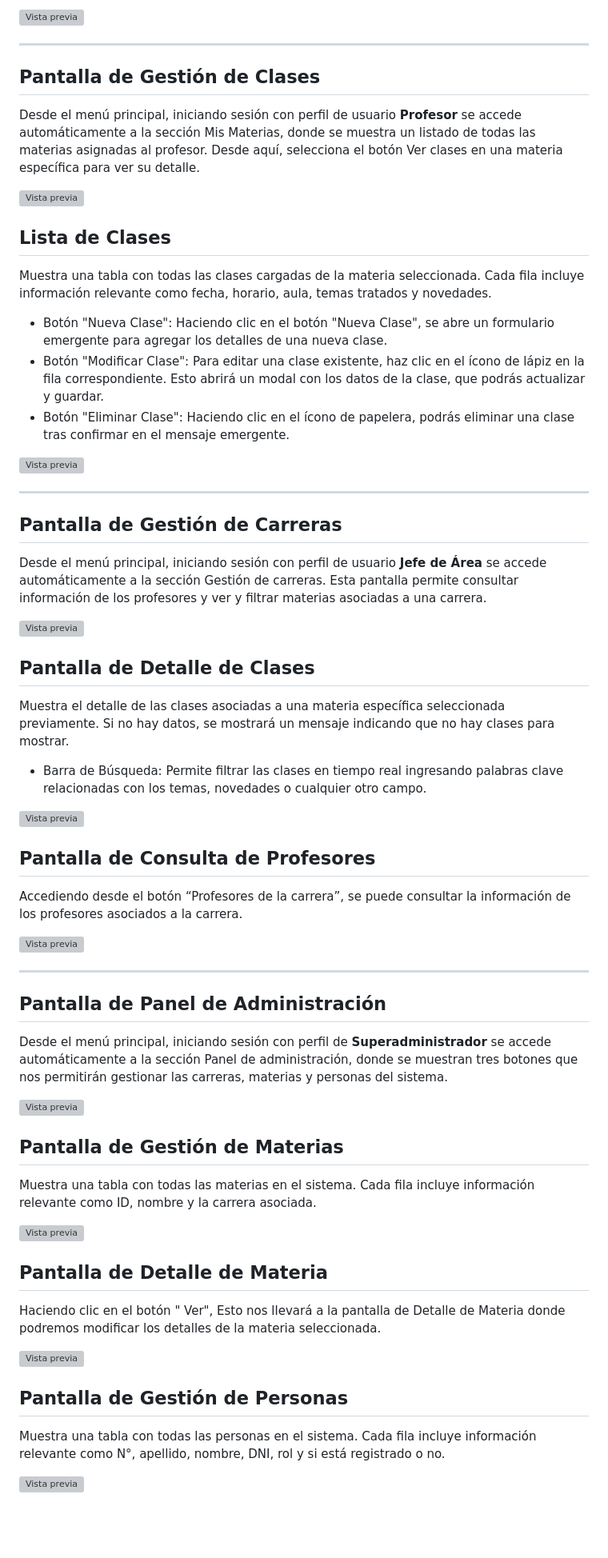
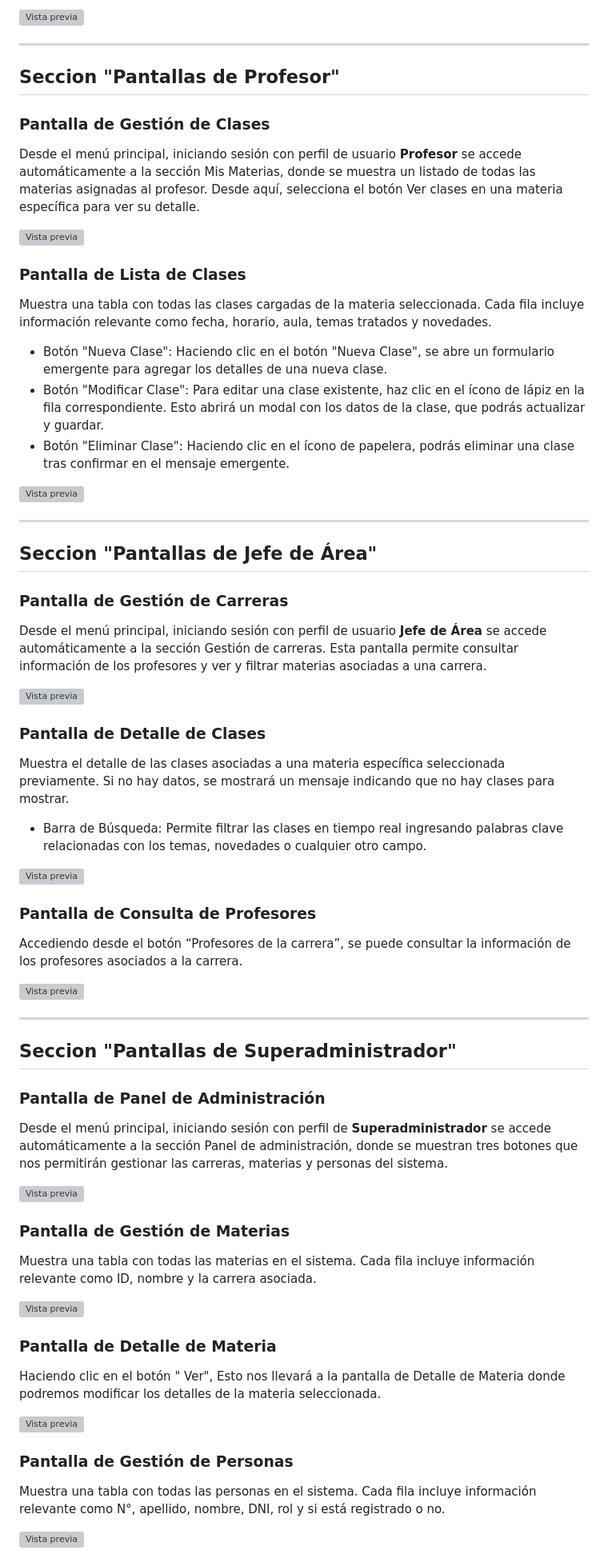
Before and after one commit to Maxiiii22/SAE, a Markdown page: README.md, the part around one of its changes. Shown at 80% size. Rendered like a GitHub page; blank space fills up the shorter version; grey boxes are pictures that could not be loaded.

```diff
--- a/README.md
+++ b/README.md
@@ -25,14 +25,15 @@ acceder al sistema.
 ![Vista previa](Documentacion/SRS%20-%20Archivos/imagesPreview/img3.jpg)
 
 ---
-## Pantalla de Gestión de Clases
+## Seccion **"Pantallas de Profesor"**
+### Pantalla de Gestión de Clases
 Desde el menú principal, iniciando sesión con perfil de usuario **Profesor** se accede automáticamente a la sección
 Mis Materias, donde se muestra un listado de todas las materias asignadas al profesor.
 Desde aquí, selecciona el botón Ver clases en una materia específica para ver su detalle.
 
 ![Vista previa](Documentacion/SRS%20-%20Archivos/imagesPreview/img4.jpg)
 
-## Lista de Clases
+### Pantalla de Lista de Clases
 Muestra una tabla con todas las clases cargadas de la materia seleccionada. Cada fila incluye información relevante
 como fecha, horario, aula, temas tratados y novedades.
 - Botón "Nueva Clase": Haciendo clic en el botón "Nueva Clase", se abre un formulario emergente para agregar
@@ -45,15 +46,15 @@ mensaje emergente.
 ![Vista previa](Documentacion/SRS%20-%20Archivos/imagesPreview/img5.jpg)
 
 ---
-
-## Pantalla de Gestión de Carreras
+## Seccion **"Pantallas de Jefe de Área"**
+### Pantalla de Gestión de Carreras
 Desde el menú principal, iniciando sesión con perfil de usuario **Jefe de Área** se accede automáticamente a la
 sección Gestión de carreras. Esta pantalla permite consultar información de los profesores y ver y filtrar materias
 asociadas a una carrera.
 
 ![Vista previa](Documentacion/SRS%20-%20Archivos/imagesPreview/img6.jpg)
 
-## Pantalla de Detalle de Clases
+### Pantalla de Detalle de Clases
 Muestra el detalle de las clases asociadas a una materia específica seleccionada previamente.
 Si no hay datos, se mostrará un mensaje indicando que no hay clases para mostrar.
 - Barra de Búsqueda: Permite filtrar las clases en tiempo real ingresando palabras clave relacionadas con los
@@ -61,34 +62,34 @@ temas, novedades o cualquier otro campo.
 
 ![Vista previa](Documentacion/SRS%20-%20Archivos/imagesPreview/img7.jpg)
 
-## Pantalla de Consulta de Profesores
+### Pantalla de Consulta de Profesores
 Accediendo desde el botón “Profesores de la carrera”, se puede consultar la información de los profesores
 asociados a la carrera.
 
 ![Vista previa](Documentacion/SRS%20-%20Archivos/imagesPreview/img8.jpg)
 
 ---
-
-## Pantalla de Panel de Administración
+## Seccion **"Pantallas de Superadministrador"**
+### Pantalla de Panel de Administración
 Desde el menú principal, iniciando sesión con perfil de **Superadministrador** se accede automáticamente a la sección
 Panel de administración, donde se muestran tres botones que nos permitirán gestionar las carreras, materias y
 personas del sistema.
 
 ![Vista previa](Documentacion/SRS%20-%20Archivos/imagesPreview/img13.jpg)
 
-## Pantalla de Gestión de Materias
+### Pantalla de Gestión de Materias
 Muestra una tabla con todas las materias en el sistema. Cada fila incluye información relevante como ID, nombre y
 la carrera asociada.
 
 ![Vista previa](Documentacion/SRS%20-%20Archivos/imagesPreview/img9.jpg)
 
-## Pantalla de Detalle de Materia
+### Pantalla de Detalle de Materia
 Haciendo clic en el botón " Ver", Esto nos llevará a la pantalla de Detalle de Materia donde
 podremos modificar los detalles de la materia seleccionada.
 
 ![Vista previa](Documentacion/SRS%20-%20Archivos/imagesPreview/img10.jpg)
 
-## Pantalla de Gestión de Personas
+### Pantalla de Gestión de Personas
 Muestra una tabla con todas las personas en el sistema. Cada fila incluye información relevante como N°, apellido,
 nombre, DNI, rol y si está registrado o no.
 
```
Also changed, not shown: other parts of README.md (+7 -6 lines).
